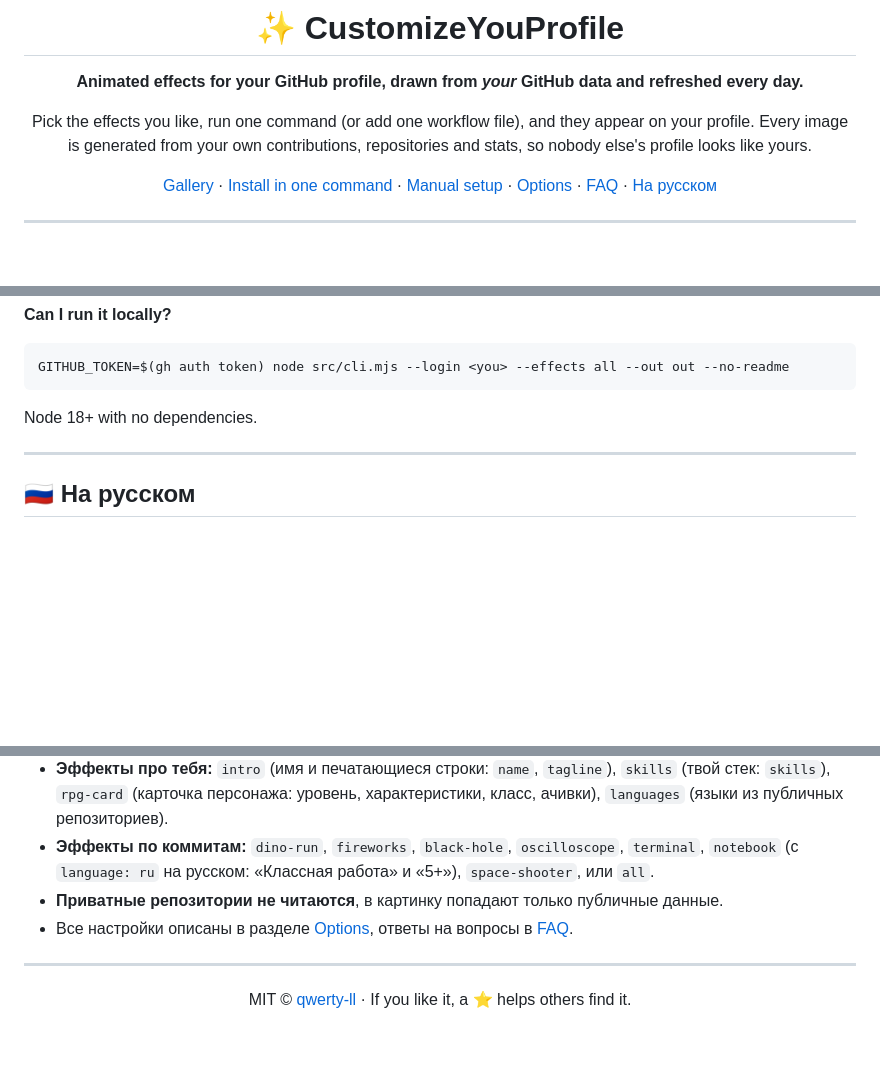
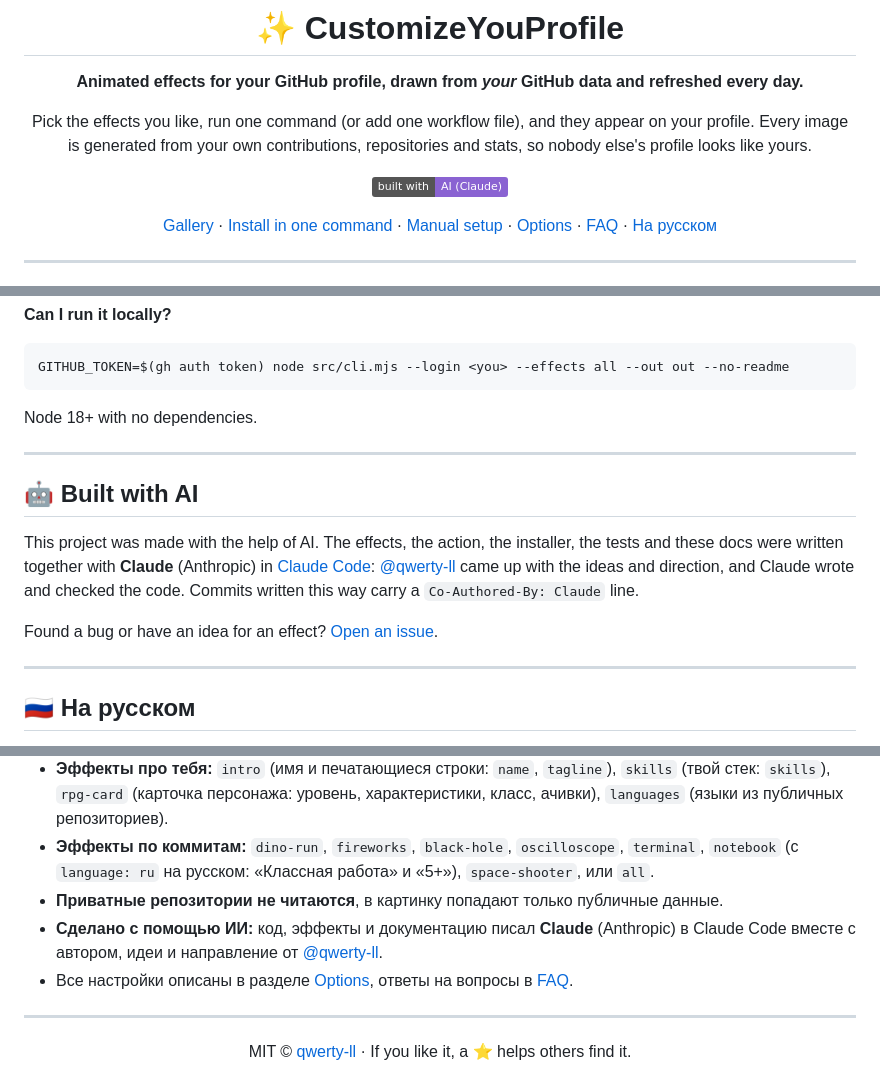
Before and after one commit to qwerty-ll/CustomizeYouProfile, a Markdown page: README.md, 3 parts joined by grey strips. Rendered like a GitHub page; badges without logos; blank space fills up the shorter version.

Commit message:
README: note that the project was built with AI (Claude)
Co-Authored-By: Claude Opus 5.5 <noreply@anthropic.com>

```diff
--- a/README.md
+++ b/README.md
@@ -6,6 +6,8 @@
 
 Pick the effects you like, run one command (or add one workflow file), and they appear on your profile.
 Every image is generated from your own contributions, repositories and stats, so nobody else's profile looks like yours.
+
+[![Built with AI](https://img.shields.io/badge/built%20with-AI%20(Claude)-8A63D2?logo=anthropic&logoColor=white)](#-built-with-ai)
 
 [Gallery](#-gallery) · [Install in one command](#-install-in-one-command) · [Manual setup](#-manual-setup) · [Options](#%EF%B8%8F-options) · [FAQ](#-faq) · [На русском](#-на-русском)
 
@@ -196,6 +198,14 @@ Node 18+ with no dependencies.
 
 ---
 
+## 🤖 Built with AI
+
+This project was made with the help of AI. The effects, the action, the installer, the tests and these docs were written together with **Claude** (Anthropic) in [Claude Code](https://claude.com/claude-code): [@qwerty-ll](https://github.com/qwerty-ll) came up with the ideas and direction, and Claude wrote and checked the code. Commits written this way carry a `Co-Authored-By: Claude` line.
+
+Found a bug or have an idea for an effect? [Open an issue](https://github.com/qwerty-ll/CustomizeYouProfile/issues).
+
+---
+
 ## 🇷🇺 На русском
 
 **CustomizeYouProfile** — анимированные эффекты для профиля GitHub, которые рисуются из **твоих** коммитов и обновляются каждый день.
@@ -214,6 +224,7 @@ LANGUAGE=ru NAME="Макар" TAGLINE="фронтенд и геймджемы|п
 - **Эффекты про тебя:** `intro` (имя и печатающиеся строки: `name`, `tagline`), `skills` (твой стек: `skills`), `rpg-card` (карточка персонажа: уровень, характеристики, класс, ачивки), `languages` (языки из публичных репозиториев).
 - **Эффекты по коммитам:** `dino-run`, `fireworks`, `black-hole`, `oscilloscope`, `terminal`, `notebook` (с `language: ru` на русском: «Классная работа» и «5+»), `space-shooter`, или `all`.
 - **Приватные репозитории не читаются**, в картинку попадают только публичные данные.
+- **Сделано с помощью ИИ:** код, эффекты и документацию писал **Claude** (Anthropic) в Claude Code вместе с автором, идеи и направление от [@qwerty-ll](https://github.com/qwerty-ll).
 - Все настройки описаны в разделе [Options](#%EF%B8%8F-options), ответы на вопросы в [FAQ](#-faq).
 
 ---
```
